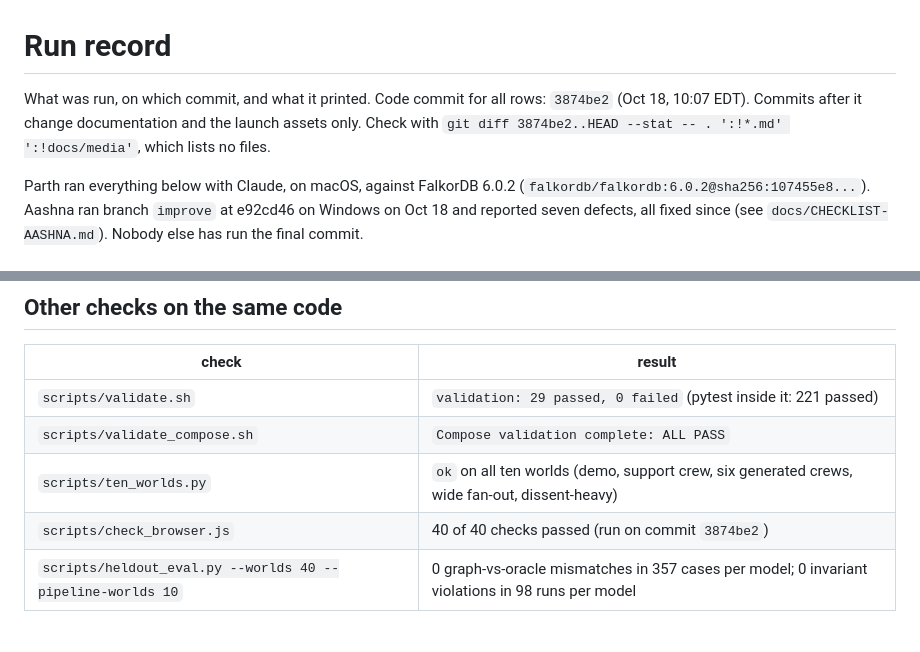
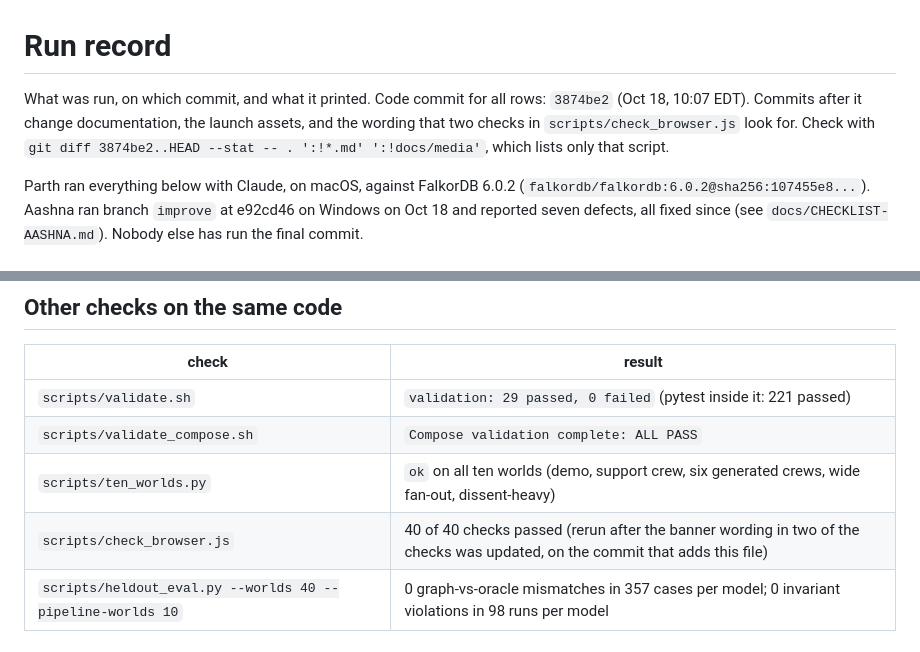
Before and after one commit to Ps23102004/graphhacks-quarantine, a Markdown page: docs/RUNS.md, 2 parts joined by grey strips. Rendered like a GitHub page.

Commit message:
Run record wording

```diff
--- a/docs/RUNS.md
+++ b/docs/RUNS.md
@@ -1,6 +1,6 @@
 # Run record
 
-What was run, on which commit, and what it printed. Code commit for all rows: `3874be2` (Oct 18, 10:07 EDT). Commits after it change documentation and the launch assets only. Check with `git diff 3874be2..HEAD --stat -- . ':!*.md' ':!docs/media'`, which lists no files.
+What was run, on which commit, and what it printed. Code commit for all rows: `3874be2` (Oct 18, 10:07 EDT). Commits after it change documentation, the launch assets, and the wording that two checks in `scripts/check_browser.js` look for. Check with `git diff 3874be2..HEAD --stat -- . ':!*.md' ':!docs/media'`, which lists only that script.
 
 Parth ran everything below with Claude, on macOS, against FalkorDB 6.0.2 (`falkordb/falkordb:6.0.2@sha256:107455e8...`). Aashna ran branch `improve` at e92cd46 on Windows on Oct 18 and reported seven defects, all fixed since (see `docs/CHECKLIST-AASHNA.md`). Nobody else has run the final commit.
 
@@ -28,7 +28,7 @@ PASS  10 mutation py3.13       0 unexpected survivor(s) of 32 mutations (30 caug
 | `scripts/validate.sh` | `validation: 29 passed, 0 failed` (pytest inside it: 221 passed) |
 | `scripts/validate_compose.sh` | `Compose validation complete: ALL PASS` |
 | `scripts/ten_worlds.py` | `ok` on all ten worlds (demo, support crew, six generated crews, wide fan-out, dissent-heavy) |
-| `scripts/check_browser.js` | 40 of 40 checks passed (run on commit `3874be2`) |
+| `scripts/check_browser.js` | 40 of 40 checks passed (rerun after the banner wording in two of the checks was updated, on the commit that adds this file) |
 | `scripts/heldout_eval.py --worlds 40 --pipeline-worlds 10` | 0 graph-vs-oracle mismatches in 357 cases per model; 0 invariant violations in 98 runs per model |
 
 ## 150-world counterfactual evaluation (`uv run python scripts/counterfactual_eval.py --worlds 150`)
```
